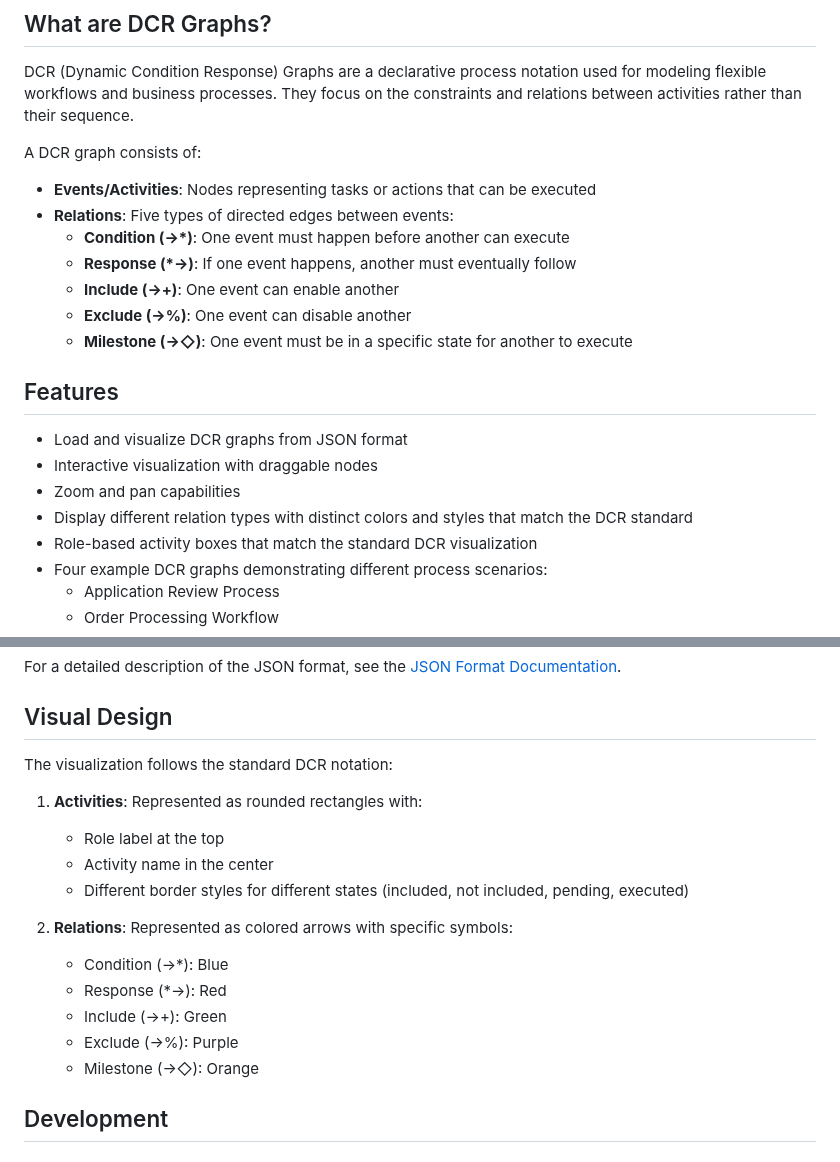
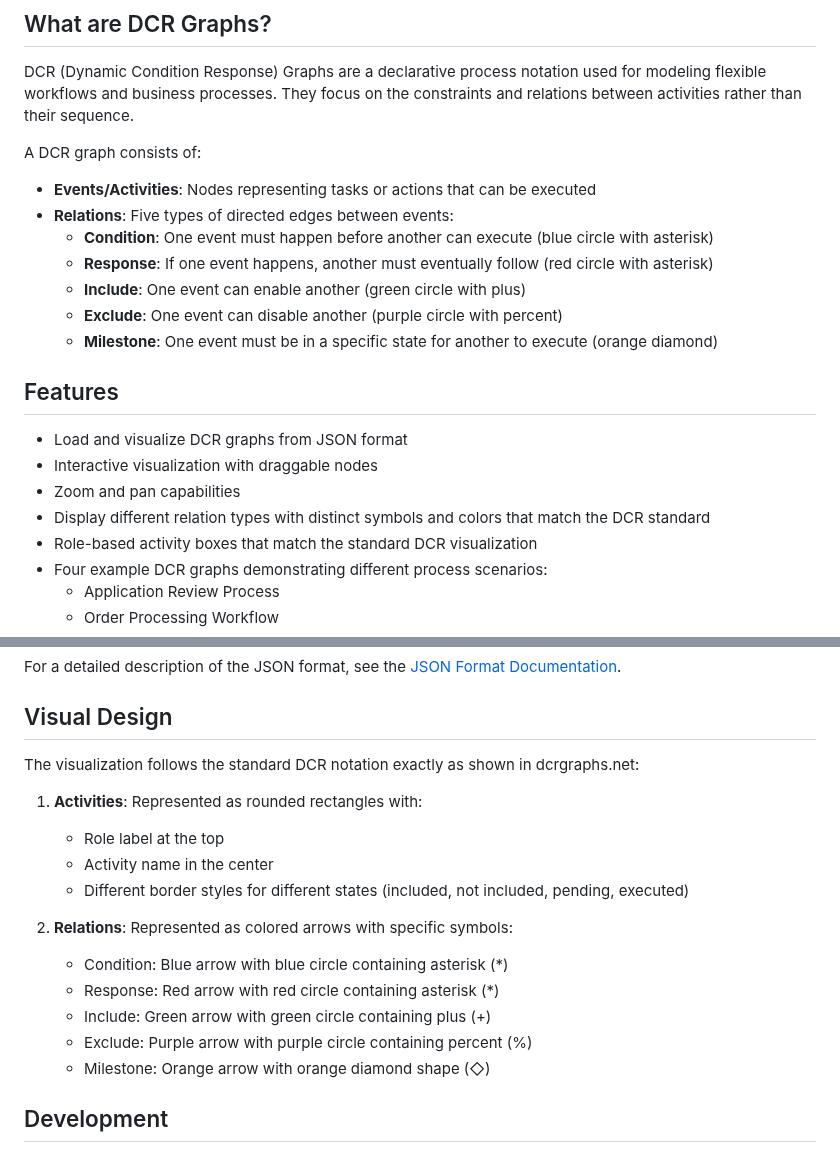
Before and after one commit to emilholmegaard/dcr-viz, a Markdown page: README.md, 2 parts joined by grey strips. GitHub-like rendering.

Commit message:
Update README to describe the new relation symbol visualization

```diff
--- a/README.md
+++ b/README.md
@@ -9,18 +9,18 @@ DCR (Dynamic Condition Response) Graphs are a declarative process notation used
 A DCR graph consists of:
 - **Events/Activities**: Nodes representing tasks or actions that can be executed
 - **Relations**: Five types of directed edges between events:
-  - **Condition (→*)**: One event must happen before another can execute
-  - **Response (*→)**: If one event happens, another must eventually follow
-  - **Include (→+)**: One event can enable another
-  - **Exclude (→%)**: One event can disable another
-  - **Milestone (→◇)**: One event must be in a specific state for another to execute
+  - **Condition**: One event must happen before another can execute (blue circle with asterisk)
+  - **Response**: If one event happens, another must eventually follow (red circle with asterisk)
+  - **Include**: One event can enable another (green circle with plus)
+  - **Exclude**: One event can disable another (purple circle with percent)
+  - **Milestone**: One event must be in a specific state for another to execute (orange diamond)
 
 ## Features
 
 - Load and visualize DCR graphs from JSON format
 - Interactive visualization with draggable nodes
 - Zoom and pan capabilities
-- Display different relation types with distinct colors and styles that match the DCR standard
+- Display different relation types with distinct symbols and colors that match the DCR standard
 - Role-based activity boxes that match the standard DCR visualization
 - Four example DCR graphs demonstrating different process scenarios:
   - Application Review Process
@@ -71,7 +71,7 @@ For a detailed description of the JSON format, see the [JSON Format Documentatio
 
 ## Visual Design
 
-The visualization follows the standard DCR notation:
+The visualization follows the standard DCR notation exactly as shown in dcrgraphs.net:
 
 1. **Activities**: Represented as rounded rectangles with:
    - Role label at the top
@@ -79,11 +79,11 @@ The visualization follows the standard DCR notation:
    - Different border styles for different states (included, not included, pending, executed)
 
 2. **Relations**: Represented as colored arrows with specific symbols:
-   - Condition (→*): Blue
-   - Response (*→): Red
-   - Include (→+): Green
-   - Exclude (→%): Purple
-   - Milestone (→◇): Orange
+   - Condition: Blue arrow with blue circle containing asterisk (*)
+   - Response: Red arrow with red circle containing asterisk (*)
+   - Include: Green arrow with green circle containing plus (+)
+   - Exclude: Purple arrow with purple circle containing percent (%)
+   - Milestone: Orange arrow with orange diamond shape (◇)
 
 ## Development
 
```
